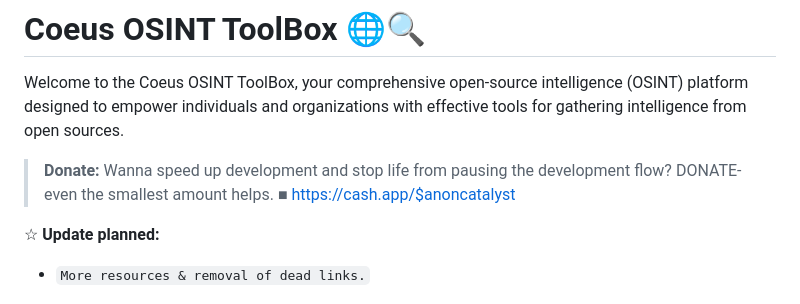
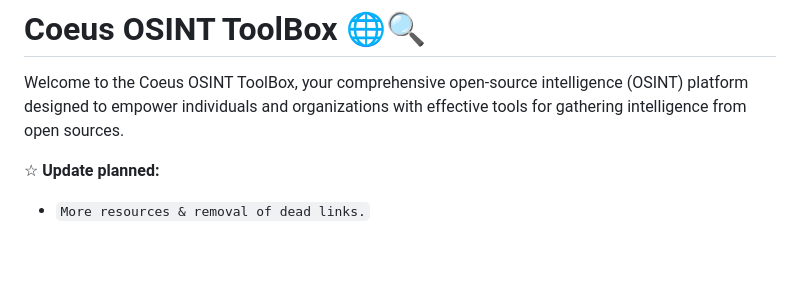
Before and after one commit to AnonCatalyst/Coeus-OSINT-ToolBox, a Markdown page: README.md, the part around the change. Rendered like a GitHub page; blank space fills up the shorter version.

```diff
--- a/README.md
+++ b/README.md
@@ -2,9 +2,6 @@
 
 Welcome to the Coeus OSINT ToolBox, your comprehensive open-source intelligence (OSINT) platform designed to empower individuals and organizations with effective tools for gathering intelligence from open sources.
 
-> **Donate:**
-Wanna speed up development and stop life from pausing the development flow? DONATE- even the smallest amount helps.
-■ https://cash.app/$anoncatalyst
 
 ☆ __Update planned:__
 - ``More resources & removal of dead links.``
```
